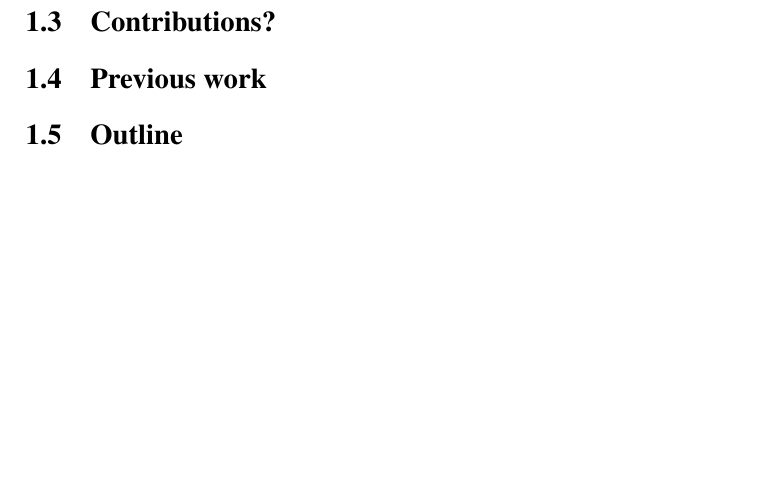
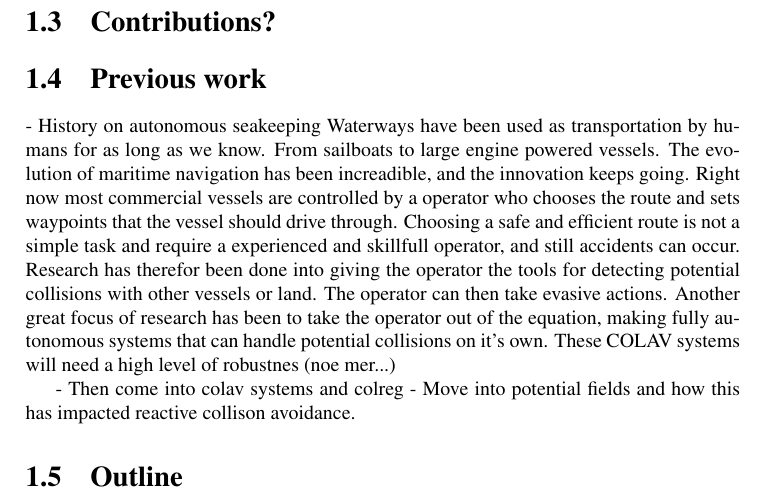
Before and after one commit to ola-kirkerud/Prosjektoppgave, a LaTeX book (Oppgave/main.tex, which reads Oppgave/chapter1.tex): part of page 12 of 23, cut so that both start at the same text, the shorter picture padded with empty space. The pictures show the PDF file Oppgave/main.pdf that the author committed with the source.

Commit message:
Some work done on report

```diff
--- a/Oppgave/chapter1.tex
+++ b/Oppgave/chapter1.tex
@@ -34,6 +34,20 @@ A description of the problem i am trying to solve.
 \section{Contributions?}
 
 \section{Previous work}
+- History on autonomous seakeeping
+Waterways have been used as transportation by humans for as long as we know. From sailboats to large engine powered vessels.
+The evolution of maritime navigation has been increadible, and the innovation keeps going. Right now most commercial vessels are controlled by a operator who
+chooses the route and sets waypoints that the vessel should drive through. Choosing a safe and efficient route is not a simple task and require a experienced and skillfull operator,
+and still accidents can occur. Research has therefor been done into giving the operator the tools for detecting potential collisions with other vessels or land. The operator
+can then take evasive actions. Another great focus of research has been to take the operator out of the equation, making fully autonomous systems that can handle potential collisions
+on it's own. These COLAV systems will need a high level of robustnes (noe mer...)
+
+
+
+
+- Then come into colav systems and colreg
+- Move into potential fields and how this has impacted reactive collison avoidance.
+
 
 \section{Outline}
 A description of what you will find in the different chapters.
```
Also changed, not shown: Oppgave/main.pdf, 3 other files.
